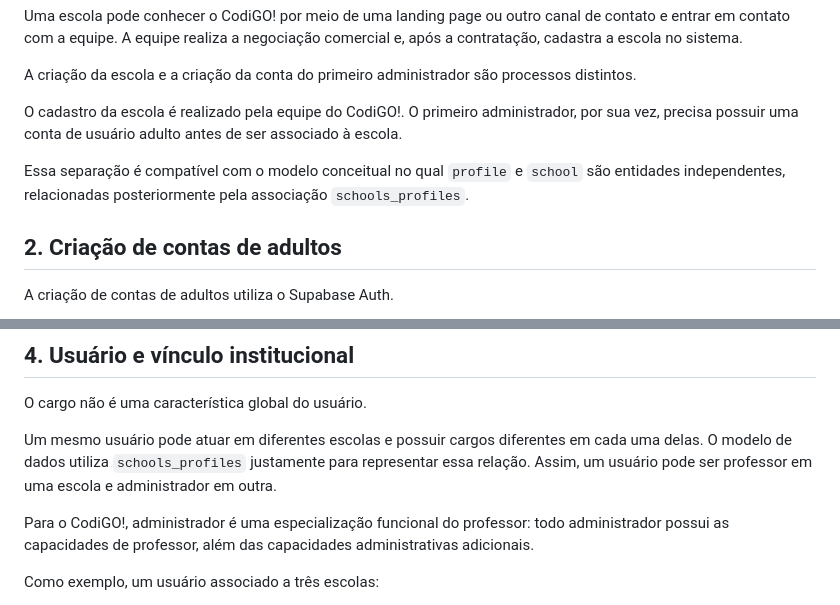
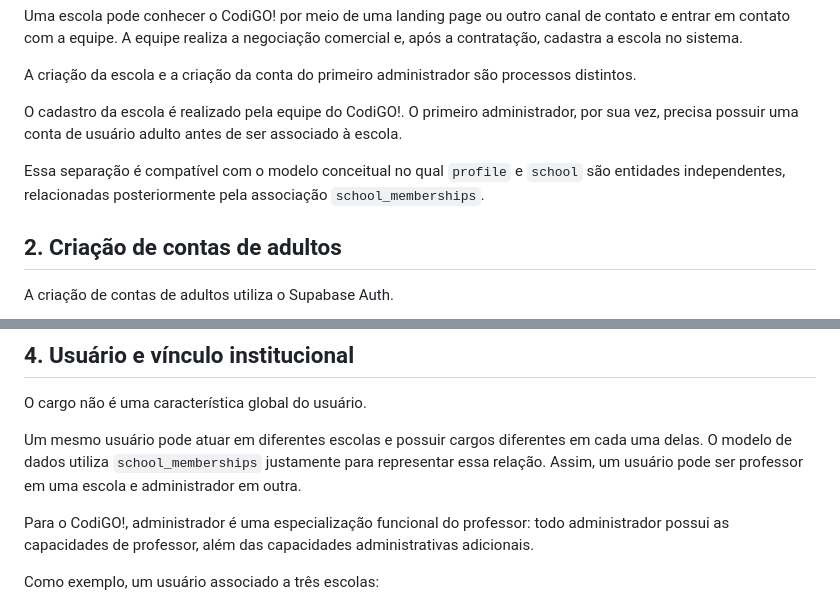
Before and after one commit to leo3b3b/codi-go, a Markdown page: docs/decisions/0002-codiGO-acessar.md, 2 parts joined by grey strips. Drawn GitHub-style.

```diff
--- a/docs/decisions/0002-codiGO-acessar.md
+++ b/docs/decisions/0002-codiGO-acessar.md
@@ -10,7 +10,7 @@ A criação da escola e a criação da conta do primeiro administrador são proc
 
 O cadastro da escola é realizado pela equipe do CodiGO!. O primeiro administrador, por sua vez, precisa possuir uma conta de usuário adulto antes de ser associado à escola.
 
-Essa separação é compatível com o modelo conceitual no qual `profile` e `school` são entidades independentes, relacionadas posteriormente pela associação `schools_profiles`.
+Essa separação é compatível com o modelo conceitual no qual `profile` e `school` são entidades independentes, relacionadas posteriormente pela associação `school_memberships`.
 
 ## 2. Criação de contas de adultos
 
@@ -50,7 +50,7 @@ A equipe então cria diretamente, pelo dashboard do Supabase, a associação ent
 
 O cargo não é uma característica global do usuário.
 
-Um mesmo usuário pode atuar em diferentes escolas e possuir cargos diferentes em cada uma delas. O modelo de dados utiliza `schools_profiles` justamente para representar essa relação. Assim, um usuário pode ser professor em uma escola e administrador em outra.
+Um mesmo usuário pode atuar em diferentes escolas e possuir cargos diferentes em cada uma delas. O modelo de dados utiliza `school_memberships` justamente para representar essa relação. Assim, um usuário pode ser professor em uma escola e administrador em outra.
 
 Para o CodiGO!, administrador é uma especialização funcional do professor: todo administrador possui as capacidades de professor, além das capacidades administrativas adicionais.
 
```
